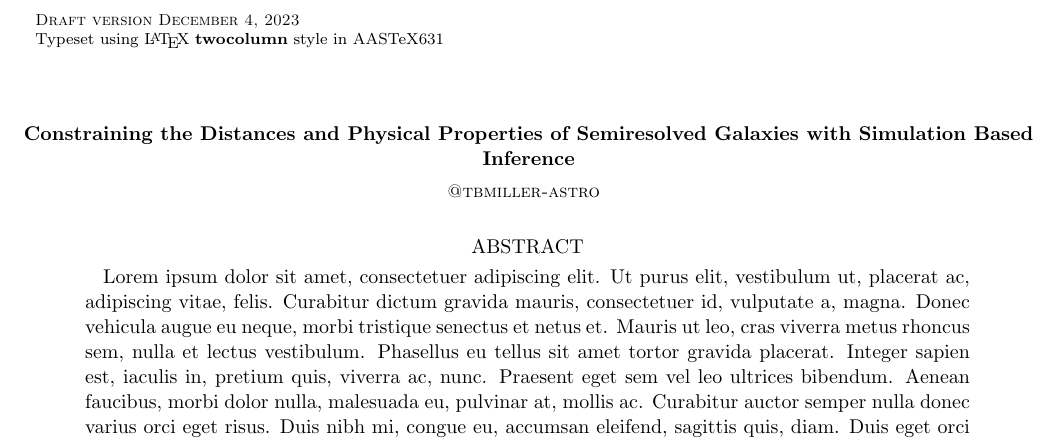
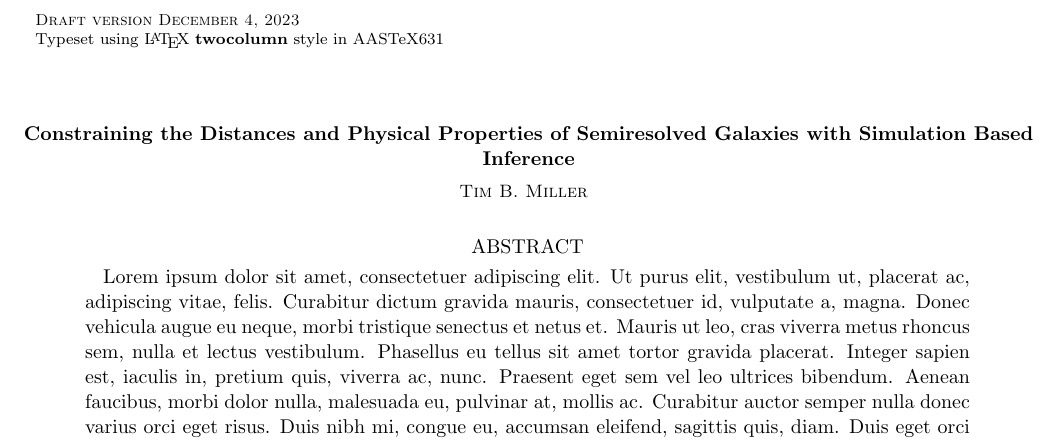
Before and after one commit to tbmiller-astro/silkscreen_paper, a LaTeX paper (src/tex/ms.tex): part of the page, cut so that both start at the same text. Compiled offline with pdfLaTeX; a LaTeX package or settings file that is missing is left out.

Commit message:
[showyourwork]

```diff
--- a/src/tex/ms.tex
+++ b/src/tex/ms.tex
@@ -9,7 +9,7 @@
 \title{Constraining the Distances and Physical Properties of Semiresolved Galaxies with Simulation Based Inference}
 
 % Author list
-\author{@tbmiller-astro}
+\author{Tim B. Miller}
 
 % Abstract with filler text
 \begin{abstract}
```
